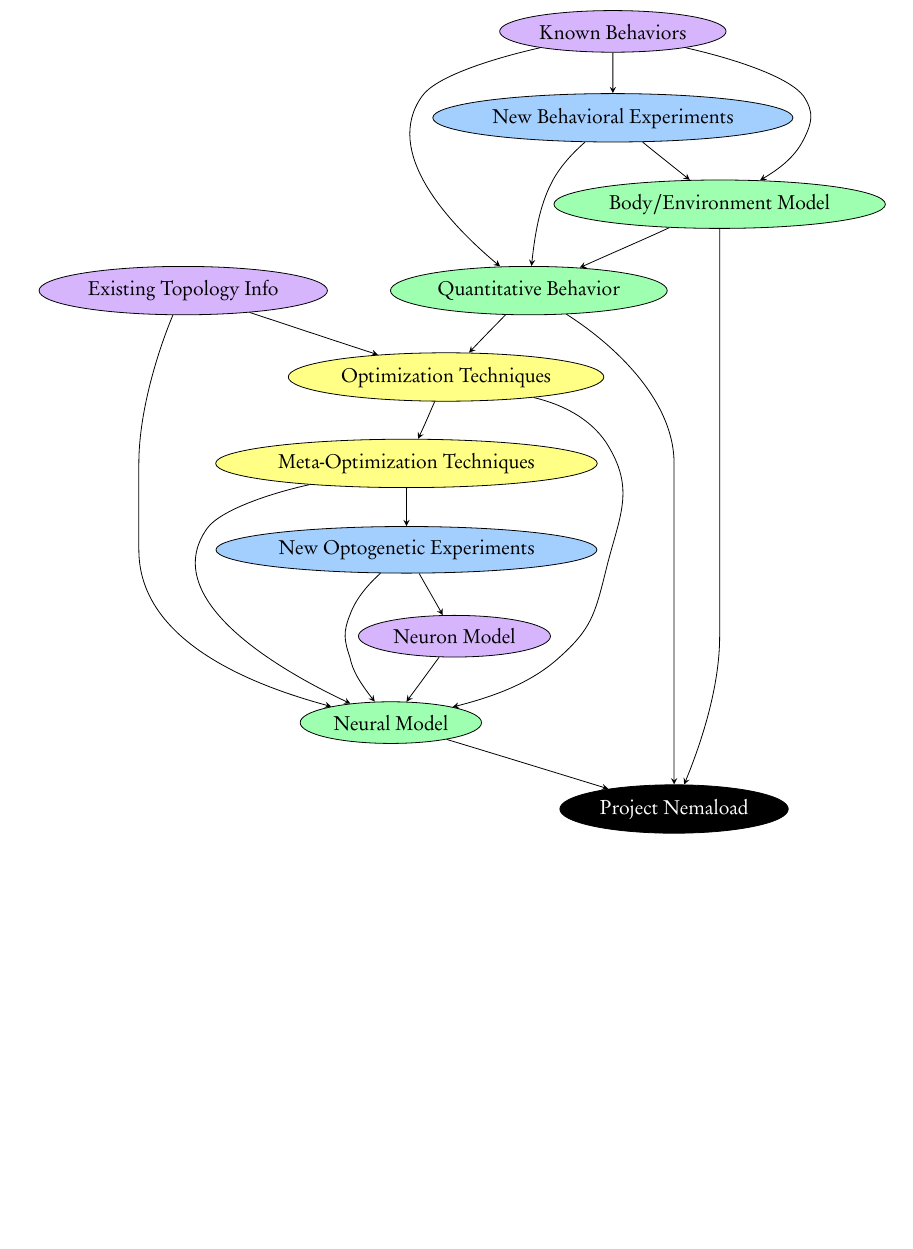
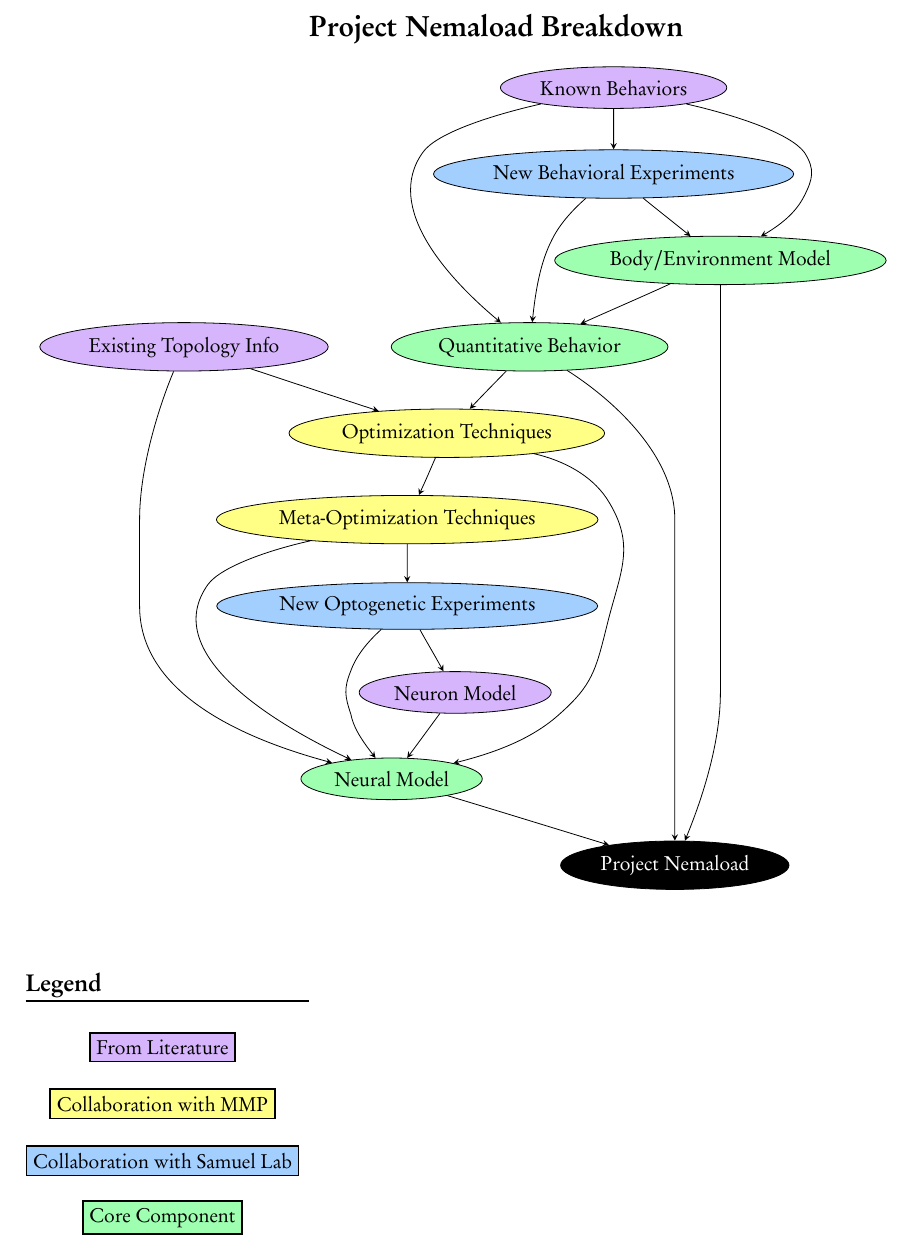
Before and after one commit to nemaload/pose_extraction, a LaTeX document (breakdown/breakdown.tex): part of the page, cut at the place of the change, the shorter picture padded with empty space. The pictures show the PDF file breakdown/breakdown.pdf that the author committed with the source.

Commit message:
Adding Legend and title to Breakdown

```diff
--- a/breakdown/breakdown.tex
+++ b/breakdown/breakdown.tex
@@ -20,7 +21,8 @@
 
 % Start of code
 \begin{center}
-	\hspace*{\stretch{1}}
+{\Large \bfseries Project Nemaload Breakdown}
+\vfill
 \begin{tikzpicture}[scale=0.6,>=stealth,line join=bevel]
 %%
 \definecolor{fillcolor}{rgb}{1.0,1.0,0.52};
@@ -72,3 +75,15 @@
+\begin{tikzpicture}[outline/.style={draw=black,thick,fill=#1}]
+  \definecolor{core}{rgb}{0.62,1.0,0.69};
+  \definecolor{samuel}{rgb}{0.64,0.81,1.0};
+  \definecolor{mmp}{rgb}{1.0,1.0,0.52};
+  \definecolor{lit}{rgb}{0.84,0.71,0.99};
+	\node [outline=core] at (0,0) {Core Component};
+	\node [outline=samuel] at (0,1) {Collaboration with Samuel Lab};
+	\node [outline=mmp] at (0,2) {Collaboration with MMP};
+	\node [outline=lit] at (0,3) {From Literature};
+\end{tikzpicture}
+
+
 
 %
 \end{document}
```
Also changed, not shown: breakdown/breakdown.pdf, breakdown/breakdown.tex (4 more changed lines).
